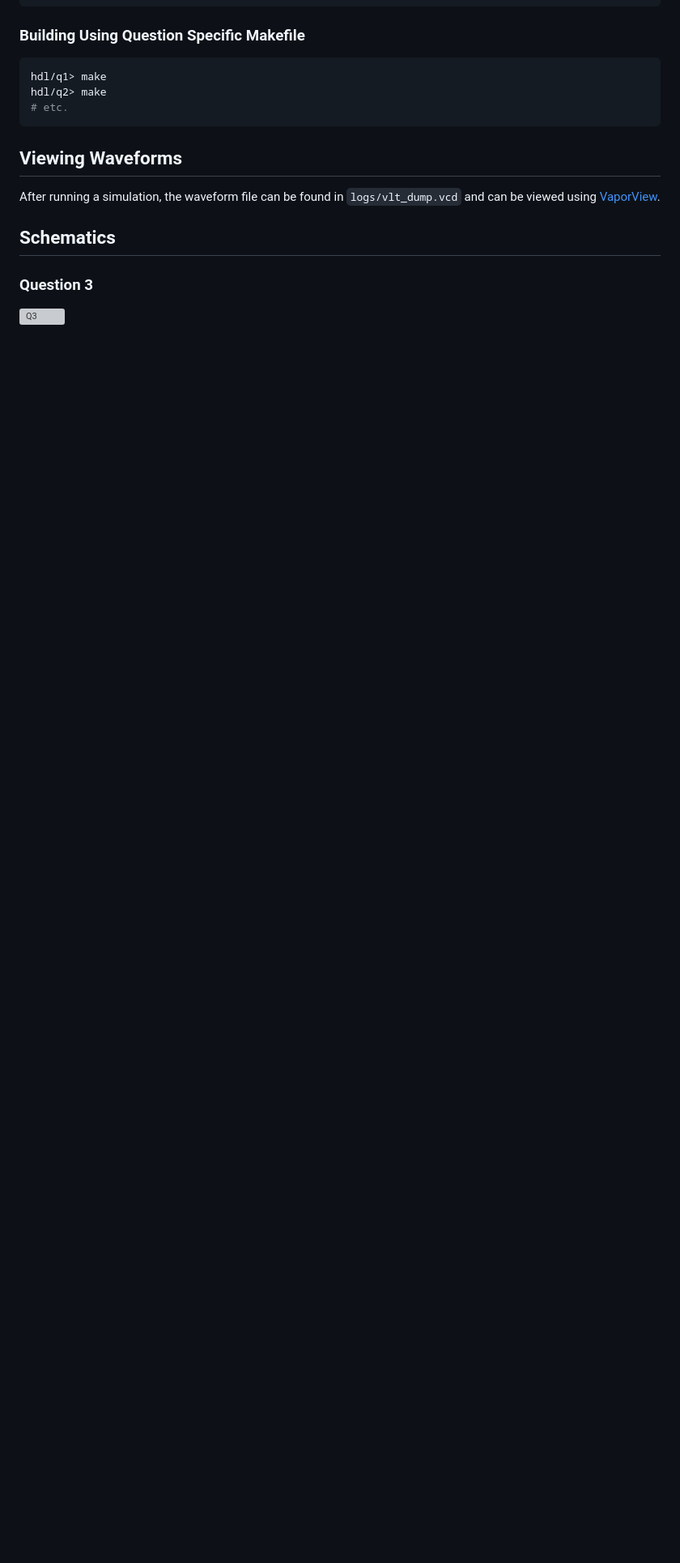
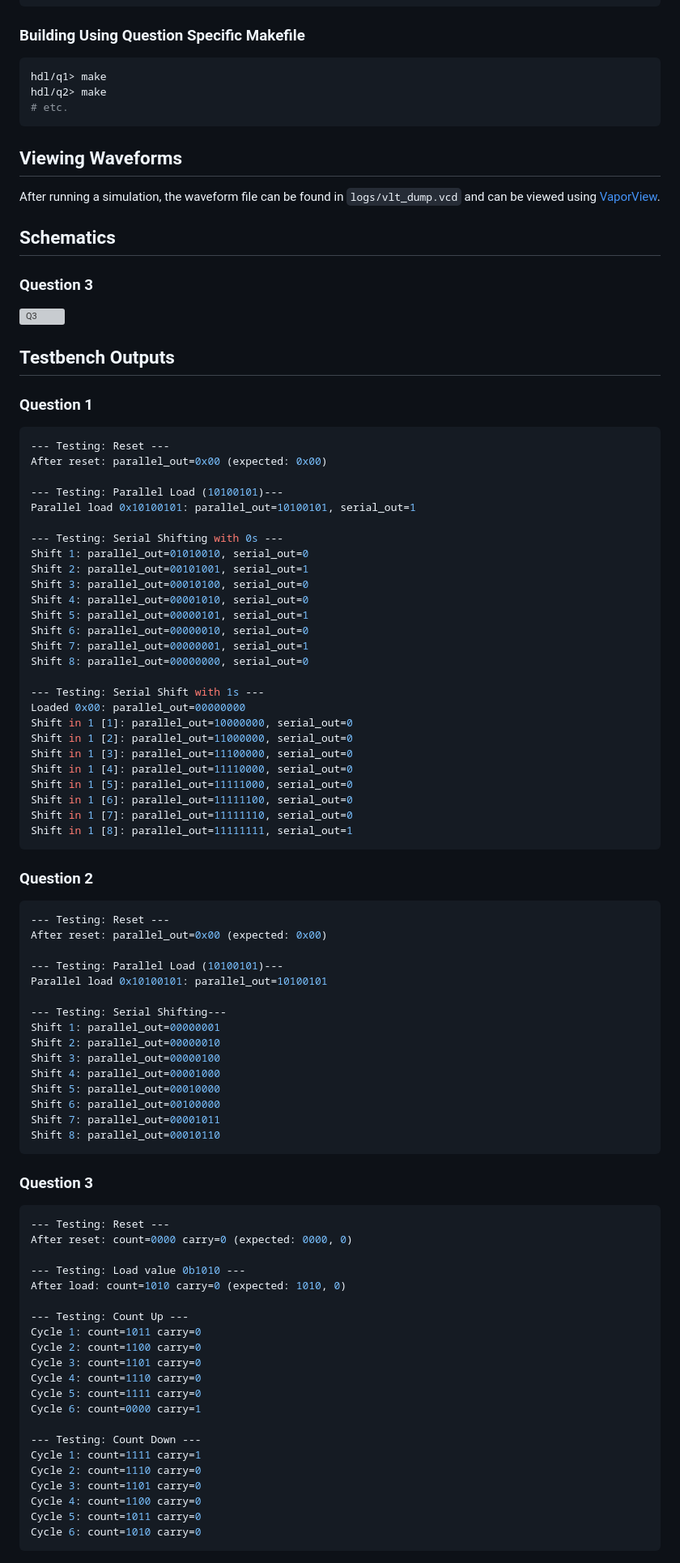
Before and after one commit to apedersen00/digital-systems-design-and-verification, a Markdown page: homework_2/README.md, the part around the change printed below. Shown: that part at 81% size. GitHub-like rendering; blank space fills up the shorter version; grey boxes are pictures that could not be loaded.

Commit message:
add all questions tb output

````diff
--- a/homework_2/README.md
+++ b/homework_2/README.md
@@ -121,3 +121,83 @@ After running a simulation, the waveform file can be found in `logs/vlt_dump.vcd
 ### Question 3
 
 ![Q3](report/assets/hw2_q3.png)
+
+## Testbench Outputs
+
+### Question 1
+
+```console
+--- Testing: Reset ---
+After reset: parallel_out=0x00 (expected: 0x00)
+
+--- Testing: Parallel Load (10100101)---
+Parallel load 0x10100101: parallel_out=10100101, serial_out=1
+
+--- Testing: Serial Shifting with 0s ---
+Shift 1: parallel_out=01010010, serial_out=0
+Shift 2: parallel_out=00101001, serial_out=1
+Shift 3: parallel_out=00010100, serial_out=0
+Shift 4: parallel_out=00001010, serial_out=0
+Shift 5: parallel_out=00000101, serial_out=1
+Shift 6: parallel_out=00000010, serial_out=0
+Shift 7: parallel_out=00000001, serial_out=1
+Shift 8: parallel_out=00000000, serial_out=0
+
+--- Testing: Serial Shift with 1s ---
+Loaded 0x00: parallel_out=00000000
+Shift in 1 [1]: parallel_out=10000000, serial_out=0
+Shift in 1 [2]: parallel_out=11000000, serial_out=0
+Shift in 1 [3]: parallel_out=11100000, serial_out=0
+Shift in 1 [4]: parallel_out=11110000, serial_out=0
+Shift in 1 [5]: parallel_out=11111000, serial_out=0
+Shift in 1 [6]: parallel_out=11111100, serial_out=0
+Shift in 1 [7]: parallel_out=11111110, serial_out=0
+Shift in 1 [8]: parallel_out=11111111, serial_out=1
+```
+
+### Question 2
+
+```console
+--- Testing: Reset ---
+After reset: parallel_out=0x00 (expected: 0x00)
+
+--- Testing: Parallel Load (10100101)---
+Parallel load 0x10100101: parallel_out=10100101
+
+--- Testing: Serial Shifting---
+Shift 1: parallel_out=00000001
+Shift 2: parallel_out=00000010
+Shift 3: parallel_out=00000100
+Shift 4: parallel_out=00001000
+Shift 5: parallel_out=00010000
+Shift 6: parallel_out=00100000
+Shift 7: parallel_out=00001011
+Shift 8: parallel_out=00010110
+```
+
+### Question 3
+
+```console
+--- Testing: Reset ---
+After reset: count=0000 carry=0 (expected: 0000, 0)
+
+--- Testing: Load value 0b1010 ---
+After load: count=1010 carry=0 (expected: 1010, 0)
+
+--- Testing: Count Up ---
+Cycle 1: count=1011 carry=0
+Cycle 2: count=1100 carry=0
+Cycle 3: count=1101 carry=0
+Cycle 4: count=1110 carry=0
+Cycle 5: count=1111 carry=0
+Cycle 6: count=0000 carry=1
+
+--- Testing: Count Down ---
+Cycle 1: count=1111 carry=1
+Cycle 2: count=1110 carry=0
+Cycle 3: count=1101 carry=0
+Cycle 4: count=1100 carry=0
+Cycle 5: count=1011 carry=0
+Cycle 6: count=1010 carry=0
+```
+
````
Also changed, not shown: other parts of homework_2/README.md (+38 -0 lines).
